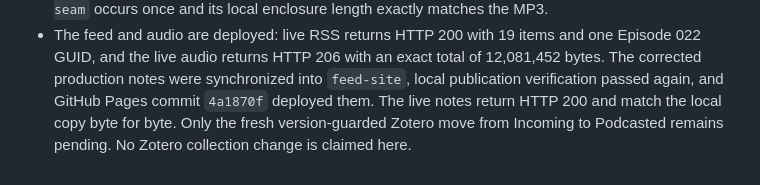
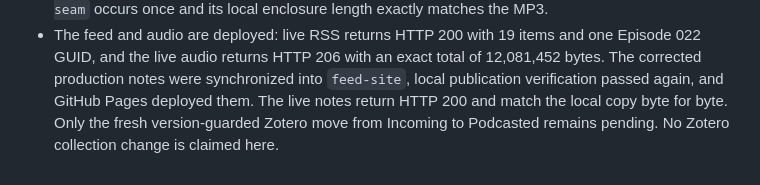
Before and after one commit to mrdavidgagnon/human-in-the-loop-AI-podcast, a Markdown page: episode-022-notes.md, the part around the change. Rendered like a GitHub page.

Commit message:
Remove stale episode 022 deployment reference

```diff
--- a/episode-022-notes.md
+++ b/episode-022-notes.md
@@ -95,7 +95,7 @@ and its own complete spoken and written citation.
   one Episode 022 GUID, and the live audio returns HTTP 206 with an exact total
   of 12,081,452 bytes. The corrected production notes were synchronized into
   `feed-site`, local publication verification passed again, and GitHub Pages
-  commit `4a1870f` deployed them. The live notes return HTTP 200 and match the
-  local copy byte for byte.
+  deployed them. The live notes return HTTP 200 and match the local copy byte
+  for byte.
   Only the fresh version-guarded Zotero move from Incoming to Podcasted remains
   pending. No Zotero collection change is claimed here.
```
